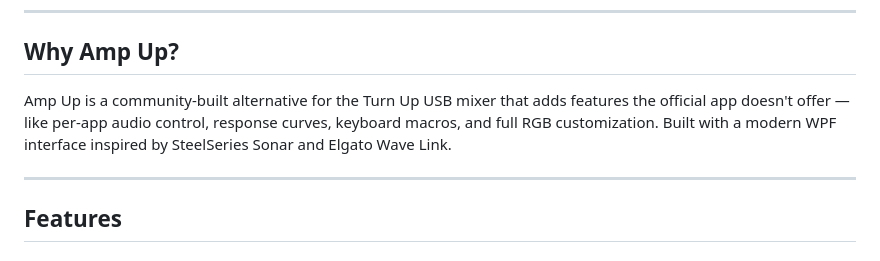
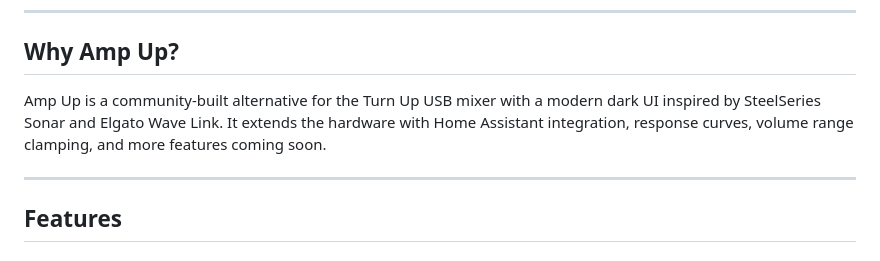
Before and after one commit to audioslayer/ampup, a Markdown page: README.md, the part around the change. Drawn GitHub-style.

Commit message:
docs: reword README intro to be respectful of original app
Co-Authored-By: Claude Opus 4.6 <noreply@anthropic.com>

```diff
--- a/README.md
+++ b/README.md
@@ -20,7 +20,7 @@
 
 ## Why Amp Up?
 
-Amp Up is a community-built alternative for the Turn Up USB mixer that adds features the official app doesn't offer — like per-app audio control, response curves, keyboard macros, and full RGB customization. Built with a modern WPF interface inspired by SteelSeries Sonar and Elgato Wave Link.
+Amp Up is a community-built alternative for the Turn Up USB mixer with a modern dark UI inspired by SteelSeries Sonar and Elgato Wave Link. It extends the hardware with Home Assistant integration, response curves, volume range clamping, and more features coming soon.
 
 ---
 
```
